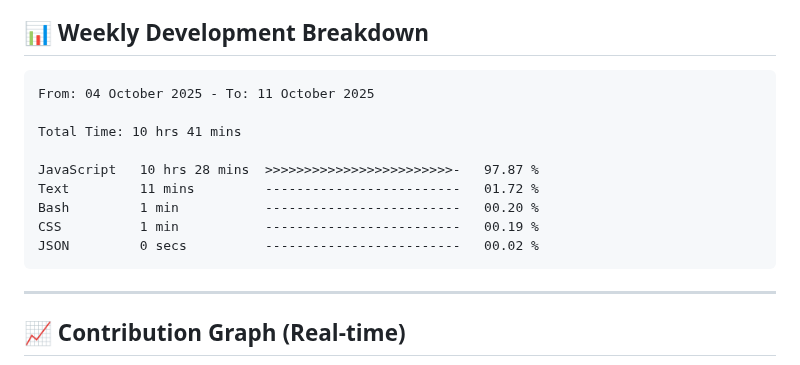
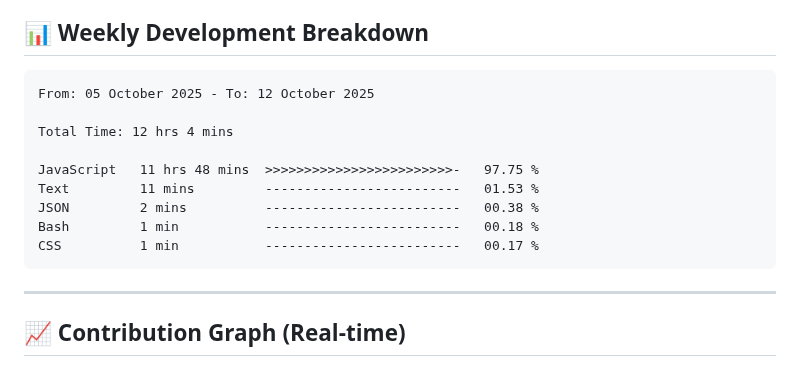
Before and after one commit to Ganpatsingh05/Ganpatsingh05, a Markdown page: README.md, the part around the change. Drawn GitHub-style.

Commit message:
Updated waka-readme graph with new metrics

````diff
--- a/README.md
+++ b/README.md
@@ -104,15 +104,15 @@ const developer = {
 <!--START_SECTION:waka-->
 
 ```txt
-From: 04 October 2025 - To: 11 October 2025
+From: 05 October 2025 - To: 12 October 2025
 
-Total Time: 10 hrs 41 mins
+Total Time: 12 hrs 4 mins
 
-JavaScript   10 hrs 28 mins  >>>>>>>>>>>>>>>>>>>>>>>>-   97.87 %
-Text         11 mins         -------------------------   01.72 %
-Bash         1 min           -------------------------   00.20 %
-CSS          1 min           -------------------------   00.19 %
-JSON         0 secs          -------------------------   00.02 %
+JavaScript   11 hrs 48 mins  >>>>>>>>>>>>>>>>>>>>>>>>-   97.75 %
+Text         11 mins         -------------------------   01.53 %
+JSON         2 mins          -------------------------   00.38 %
+Bash         1 min           -------------------------   00.18 %
+CSS          1 min           -------------------------   00.17 %
 ```
 
 <!--END_SECTION:waka-->
````
